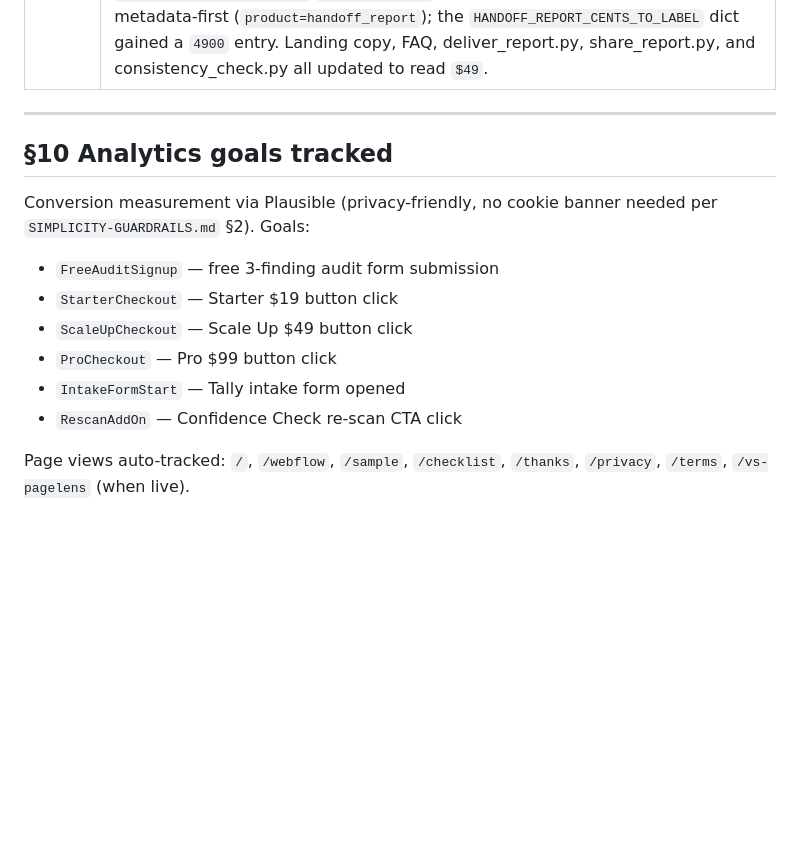
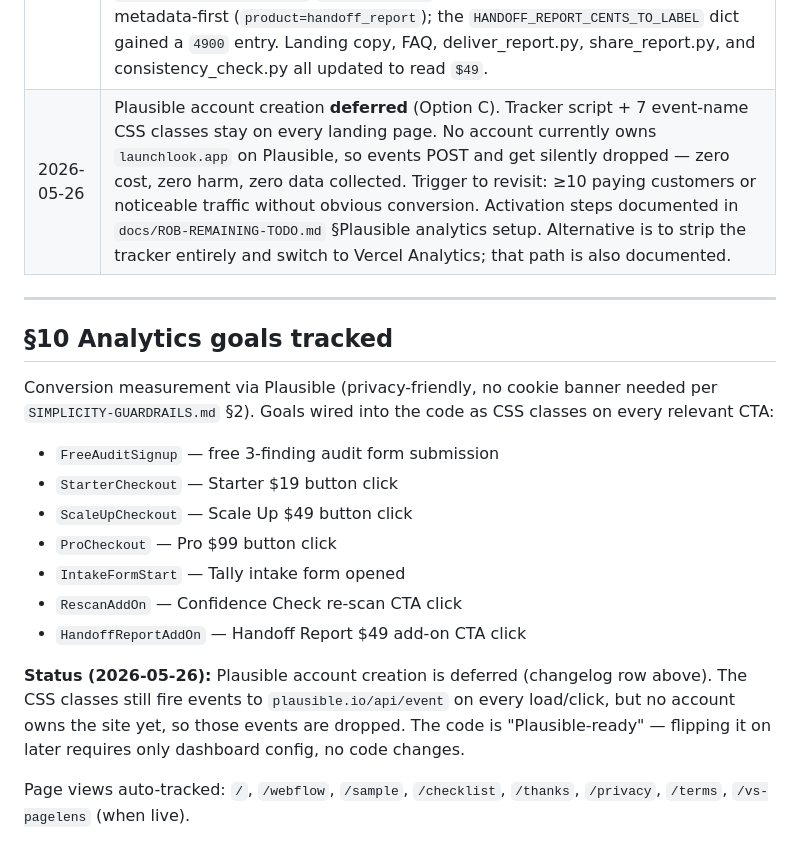
Before and after one commit to romado33/launchlook, a Markdown page: docs/PRODUCT-DECISIONS.md, the part around the change. Drawn GitHub-style; blank space fills up the shorter version.

```diff
--- a/docs/PRODUCT-DECISIONS.md
+++ b/docs/PRODUCT-DECISIONS.md
@@ -155,12 +155,13 @@ When you change anything in this file:
 | 2026-05-26 | Initial canonical doc. Founder Roast ($229) tier dropped same day; top tier locked at Pro $99. |
 | 2026-05-26 | Added §10 (Analytics goals tracked). Plausible installed across all landing pages. |
 | 2026-05-26 | Handoff Report add-on dropped from $99 → $49 (autonomous batch worker). Anchoring math: Scale Up $49 + Handoff $49 = $98, sits just below Pro $99, intentional upsell ladder. Old bundle was $148 (above Pro), so the add-on never sold. New Stripe Payment Link `plink_1TbNP9BxCiPye3m0c5A1DNfq` (URL `https://buy.stripe.com/3cIdR864B3nu7Rx4Gk3cc06`) wired into `landing/assets/config.js` `stripe.handoff`. Webhook routing was already metadata-first (`product=handoff_report`); the `HANDOFF_REPORT_CENTS_TO_LABEL` dict gained a `4900` entry. Landing copy, FAQ, deliver_report.py, share_report.py, and consistency_check.py all updated to read `$49`. |
+| 2026-05-26 | Plausible account creation **deferred** (Option C). Tracker script + 7 event-name CSS classes stay on every landing page. No account currently owns `launchlook.app` on Plausible, so events POST and get silently dropped — zero cost, zero harm, zero data collected. Trigger to revisit: ≥10 paying customers or noticeable traffic without obvious conversion. Activation steps documented in `docs/ROB-REMAINING-TODO.md` §Plausible analytics setup. Alternative is to strip the tracker entirely and switch to Vercel Analytics; that path is also documented. |
 
 ---
 
 ## §10 Analytics goals tracked
 
-Conversion measurement via Plausible (privacy-friendly, no cookie banner needed per `SIMPLICITY-GUARDRAILS.md` §2). Goals:
+Conversion measurement via Plausible (privacy-friendly, no cookie banner needed per `SIMPLICITY-GUARDRAILS.md` §2). Goals wired into the code as CSS classes on every relevant CTA:
 
 - `FreeAuditSignup` — free 3-finding audit form submission
 - `StarterCheckout` — Starter $19 button click
@@ -168,6 +169,9 @@ Conversion measurement via Plausible (privacy-friendly, no cookie banner needed
 - `ProCheckout` — Pro $99 button click
 - `IntakeFormStart` — Tally intake form opened
 - `RescanAddOn` — Confidence Check re-scan CTA click
+- `HandoffReportAddOn` — Handoff Report $49 add-on CTA click
+
+**Status (2026-05-26):** Plausible account creation is deferred (changelog row above). The CSS classes still fire events to `plausible.io/api/event` on every load/click, but no account owns the site yet, so those events are dropped. The code is "Plausible-ready" — flipping it on later requires only dashboard config, no code changes.
 
 Page views auto-tracked: `/`, `/webflow`, `/sample`, `/checklist`, `/thanks`, `/privacy`, `/terms`, `/vs-pagelens` (when live).
 
```
Also changed, not shown: docs/ROB-REMAINING-TODO.md (+21 -13 lines).
